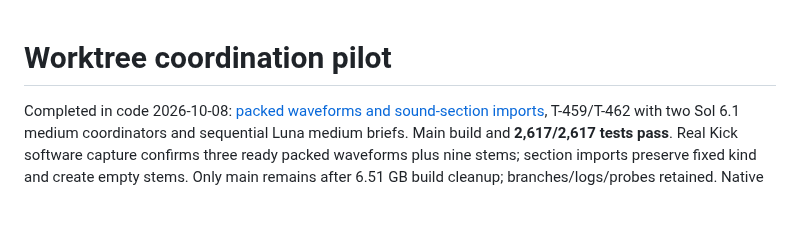
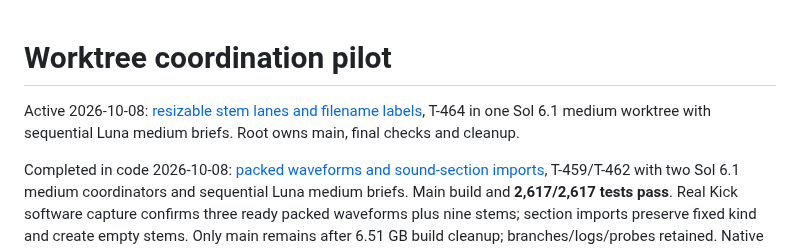
Before and after one commit to zardoru/wormedit, a Markdown page: memory/coordination/README.md, the part around the change. GitHub-like rendering; blank space fills up the shorter version.

Commit message:
Dispatch resizable stem lane batch

```diff
--- a/memory/coordination/README.md
+++ b/memory/coordination/README.md
@@ -1,4 +1,8 @@
 # Worktree coordination pilot
+
+Active 2026-10-08: [resizable stem lanes and filename labels](oct8-stem-lanes-batch.md),
+T-464 in one Sol 6.1 medium worktree with sequential Luna medium briefs.
+Root owns main, final checks and cleanup.
 
 Completed in code 2026-10-08: [packed waveforms and sound-section imports](oct8-bmson-dock-batch.md),
 T-459/T-462 with two Sol 6.1 medium coordinators and sequential Luna medium briefs.
```
Also changed, not shown: memory/chart-editor-status/resume.md (+2 -0 lines), memory/coordination/oct8-stem-lanes-batch.md (added, +30 -0 lines).
